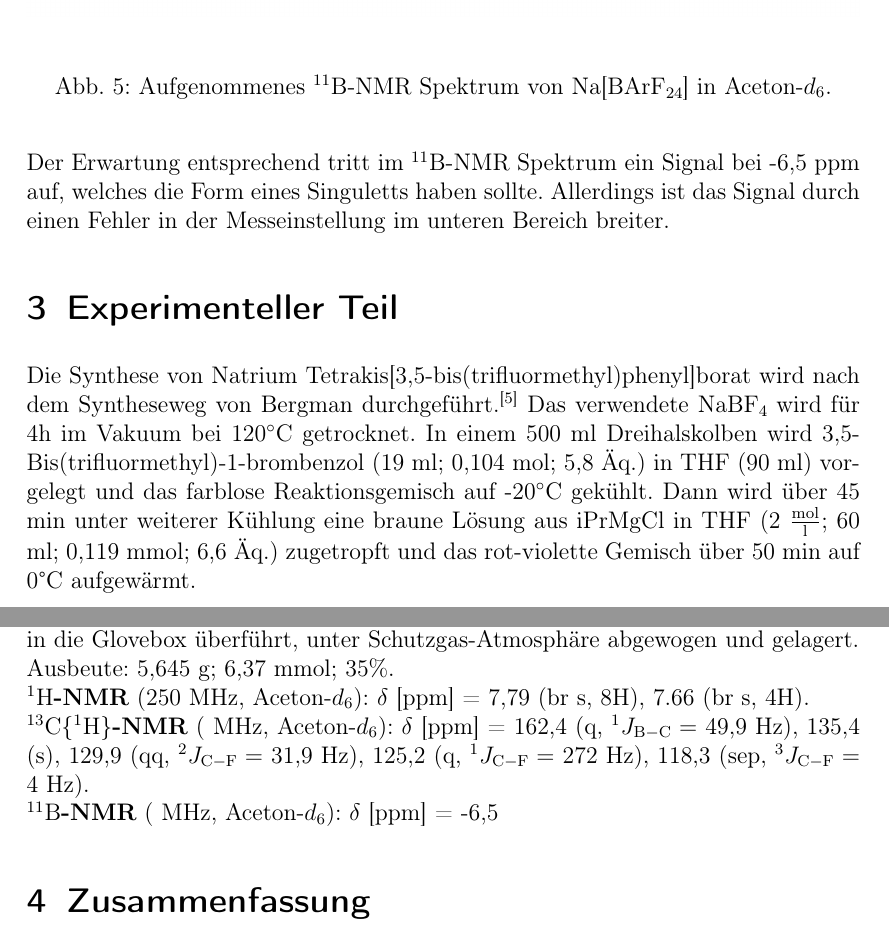
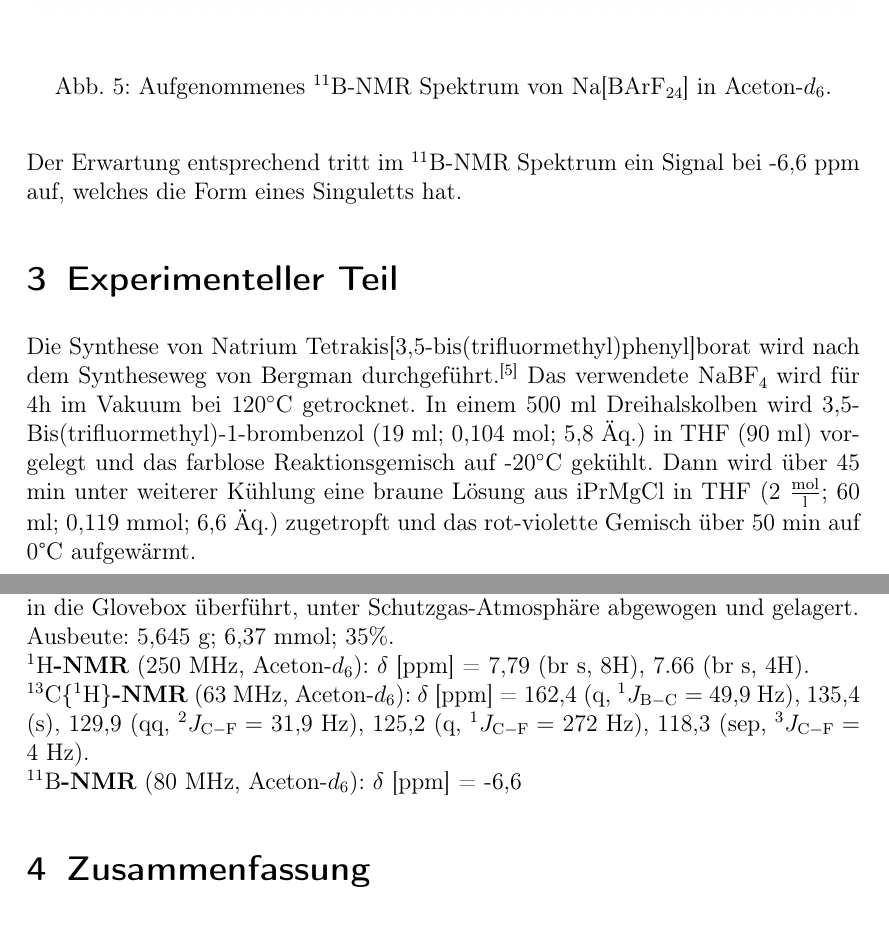
Before and after one commit to vinmarkue-png/Protokolle, a LaTeX document (AC2/Na(BArF24)/Na(BArF24).tex): two parts of pages 8 and 9 of 10, joined at a grey line, cut so that both start at the same text. Compiled offline with pdfLaTeX.

Commit message:
Verbesserung Elvis teil

```diff
--- a/AC2/Na(BArF24)/Na(BArF24).tex
+++ b/AC2/Na(BArF24)/Na(BArF24).tex
@@ -231,8 +231,7 @@ Die \autoref{fig: 11B} zeigt das $\mathrm{^{11}B}$-NMR Spektrum von \ch{Na[BArF2
     \label{fig: 11B}
 \end{figure}
 
-Der Erwartung entsprechend tritt im $\mathrm{^{11}B}$-NMR Spektrum ein Signal bei -6,5 ppm auf, welches die Form eines Singuletts haben sollte.
-Allerdings ist das Signal durch einen Fehler in der Messeinstellung im unteren Bereich breiter.
+Der Erwartung entsprechend tritt im $\mathrm{^{11}B}$-NMR Spektrum ein Signal bei -6,6 ppm auf, welches die Form eines Singuletts hat.
 
 \section{Experimenteller Teil}
 Die Synthese von Natrium Tetrakis[3,5-bis(trifluormethyl)phenyl]borat wird nach dem Syntheseweg von Bergman durchgeführt.\supercite{Synthese}
@@ -251,8 +250,8 @@ Der isolierte farblose Feststoff wird im Vakuum für 48h bei 80$^\circ$C getrock
 Das Produkt wird in die Glovebox überführt, unter Schutzgas-Atmosphäre abgewogen und gelagert. \\
 Ausbeute: 5,645 g; 6,37 mmol; 35\%. \\
 \textbf{$\mathrm{^{1}H}$-NMR} (250 MHz, Aceton-$d_6$): $\delta$ [ppm] = 7,79 (br s, 8H), 7.66 (br s, 4H). \\
-\textbf{$\mathrm{^{13}C\{^1H\}}$-NMR} ( MHz, Aceton-$d_6$): $\delta$ [ppm] = 162,4 (q, $^1 J_{\mathrm{B-C}}=$ 49,9 Hz), 135,4 (s), 129,9 (qq, $^2 J_{\mathrm{C-F}}=$ 31,9 Hz), 125,2 (q, $^1 J_{\mathrm{C-F}}=$ 272 Hz), 118,3 (sep, $^3 J_{\mathrm{C-F}}=$ 4 Hz). \\
-\textbf{$\mathrm{^{11}B}$-NMR} ( MHz, Aceton-$d_6$): $\delta$ [ppm] = -6,5
+\textbf{$\mathrm{^{13}C\{^1H\}}$-NMR} (63 MHz, Aceton-$d_6$): $\delta$ [ppm] = 162,4 (q, $^1 J_{\mathrm{B-C}}=$ 49,9 Hz), 135,4 (s), 129,9 (qq, $^2 J_{\mathrm{C-F}}=$ 31,9 Hz), 125,2 (q, $^1 J_{\mathrm{C-F}}=$ 272 Hz), 118,3 (sep, $^3 J_{\mathrm{C-F}}=$ 4 Hz). \\
+\textbf{$\mathrm{^{11}B}$-NMR} (80 MHz, Aceton-$d_6$): $\delta$ [ppm] = -6,6
 
 \section{Zusammenfassung}
 Natrium Tetrakis[3,5-bis(trifluormethyl)phenyl]borat konnte durch eine Grignard-Reaktion aus 3,5-Bis(trifluormethyl)-1-brombenzol (19 ml; 0,104 mol) und \text{\ch{iPrMgCl}} in THF (2 $\mathrm{\frac{mol}{l}}$; 60 ml; 0,119 mmol) mit \ch{NaBF4} (1,98 g; 0,018 mol) synthetisiert werden.
```
Also changed, not shown: AC2/Na(BArF24)/Na(BArF24).pdf, AC2/Na(BArF24)/Na(BArF24).tex (2 more changed lines), 6 other files.
